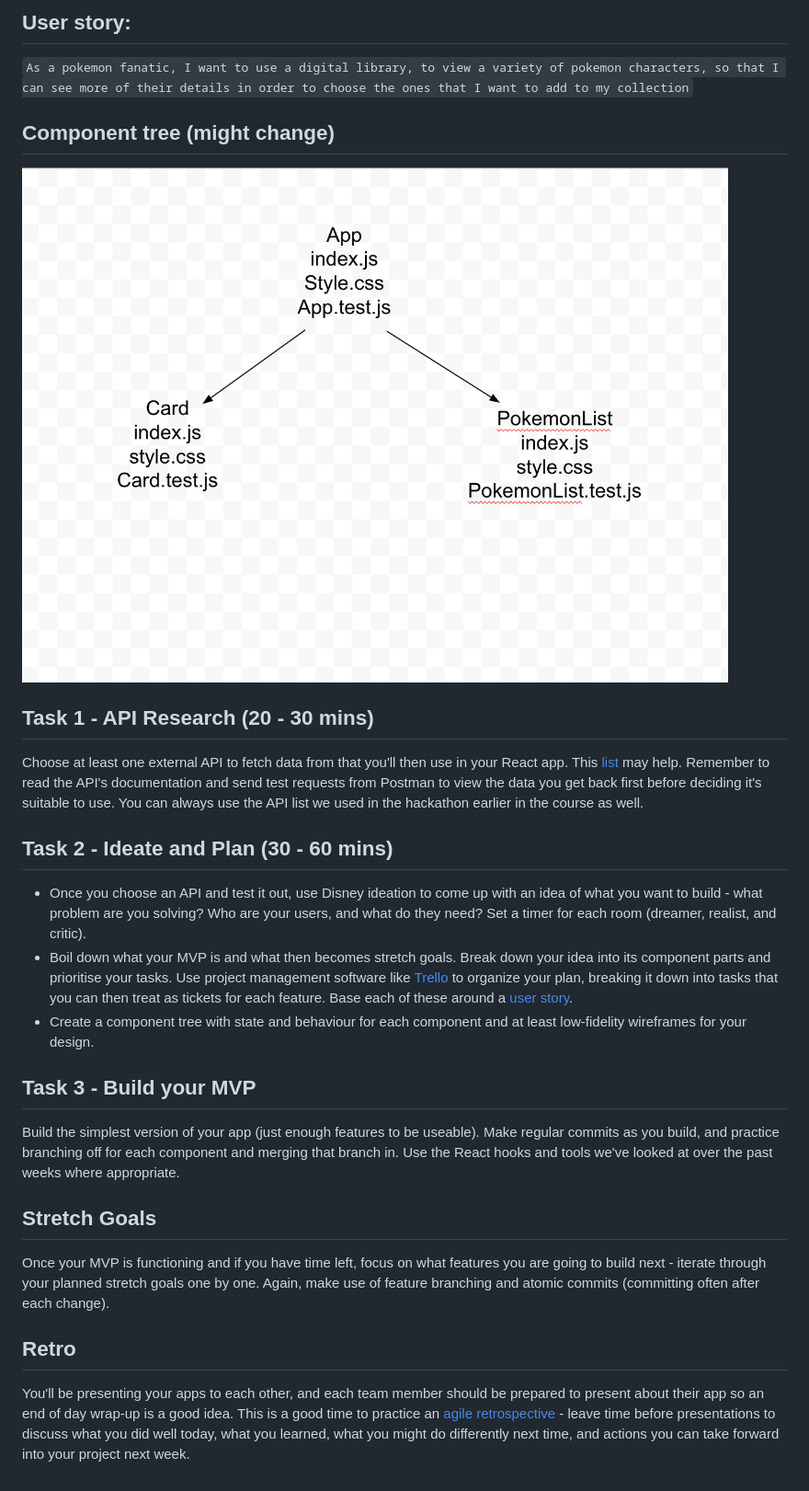
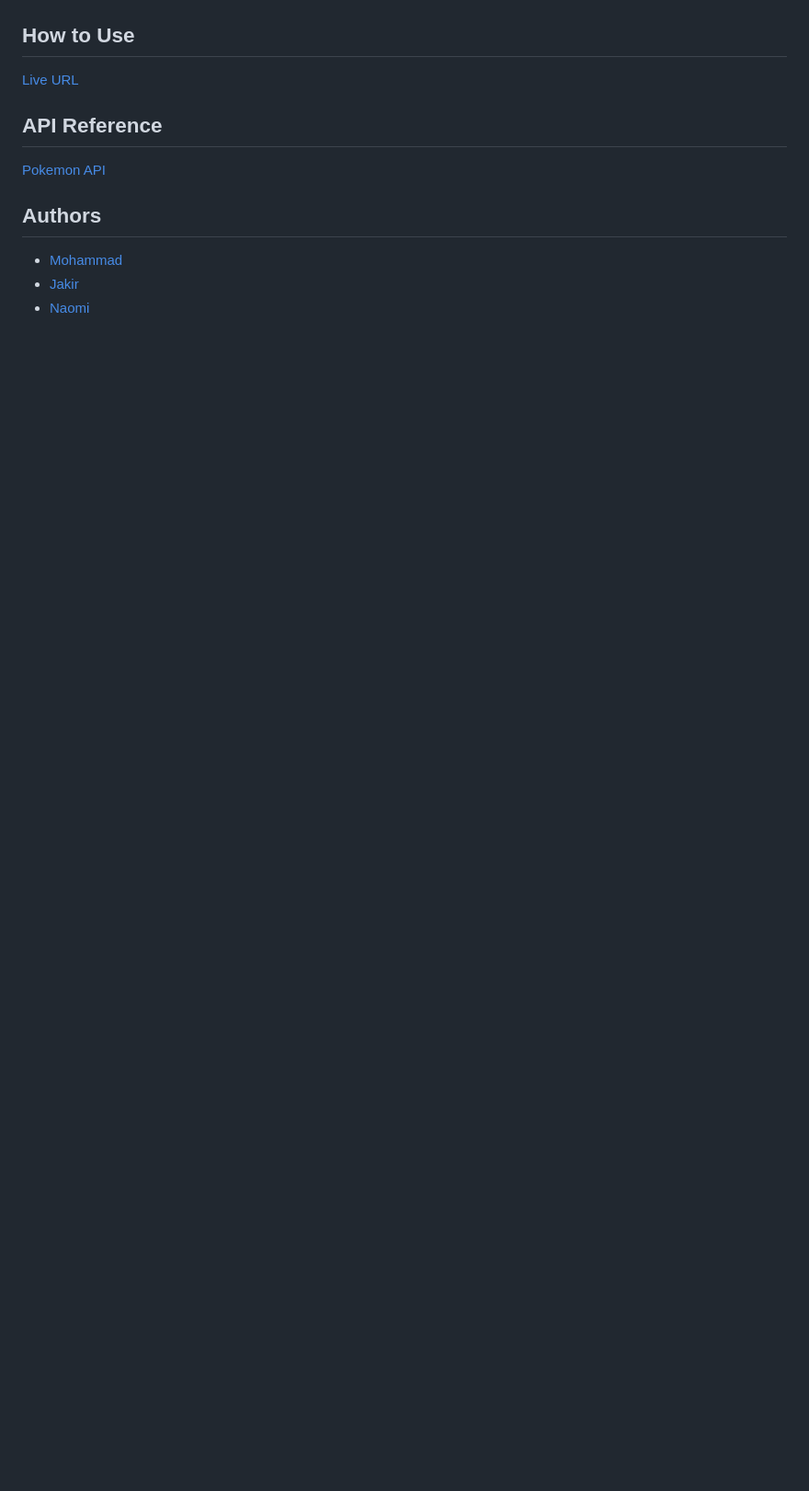
Before and after one commit to mz0121coder/pokemon-library, a Markdown page: README.md, the part around the change printed below. Shown: that part at 92% size. Drawn GitHub-style; blank space fills up the shorter version.

````diff
--- a/README.md
+++ b/README.md
@@ -10,30 +9,15 @@
 
-## User story:
 
-```As a pokemon fanatic, I want to use a digital library, to view a variety of pokemon characters, so that I can see more of their details in order to choose the ones that I want to add to my collection```
+## How to Use
 
-## Component tree (might change)
+[Live URL](https://mz0121coder.github.io/pokemon-library/)
 
-![component tree](./react_pokemon_component_tree.png)
+## API Reference
 
-## Task 1 - API Research (20 - 30 mins)
+[Pokemon API](https://pokeapi.co/)
 
-Choose at least one external API to fetch data from that you'll then use in your React app. This [list](https://apilist.fun) may help. Remember to read the API's documentation and send test requests from Postman to view the data you get back first before deciding it's suitable to use. You can always use the API list we used in the hackathon earlier in the course as well.
+## Authors
 
-## Task 2 - Ideate and Plan (30 - 60 mins)
-
-- Once you choose an API and test it out, use Disney ideation to come up with an idea of what you want to build - what problem are you solving? Who are your users, and what do they need? Set a timer for each room (dreamer, realist, and critic).
-- Boil down what your MVP is and what then becomes stretch goals. Break down your idea into its component parts and prioritise your tasks. Use project management software like [Trello](https://trello.com/en) to organize your plan, breaking it down into tasks that you can then treat as tickets for each feature. Base each of these around a [user story](https://www.atlassian.com/agile/project-management/user-stories).
-- Create a component tree with state and behaviour for each component and at least low-fidelity wireframes for your design.
-
-## Task 3 - Build your MVP
-
-Build the simplest version of your app (just enough features to be useable). Make regular commits as you build, and practice branching off for each component and merging that branch in. Use the React hooks and tools we've looked at over the past weeks where appropriate.
-
-## Stretch Goals
-
-Once your MVP is functioning and if you have time left, focus on what features you are going to build next - iterate through your planned stretch goals one by one. Again, make use of feature branching and atomic commits (committing often after each change).
-
-## Retro
-
-You'll be presenting your apps to each other, and each team member should be prepared to present about their app so an end of day wrap-up is a good idea. This is a good time to practice an [agile retrospective](https://www.atlassian.com/team-playbook/plays/retrospective) - leave time before presentations to discuss what you did well today, what you learned, what you might do differently next time, and actions you can take forward into your project next week.
+- [Mohammad](https://github.com/mz0121coder)
+- [Jakir](https://github.com/Jakir9)
+- [Naomi](https://github.com/naomiuwa)
````
Also changed, not shown: other parts of README.md (+4 -5 lines), pokemon-library/assets/react_pokemon_brainstorm.png (renamed from react_pokemon_brainstorm.png), pokemon-library/assets/react_pokemon_component_tree.png (renamed from react_pokemon_component_tree.png), pokemon-library/assets/react_pokemon_wireframe.png (renamed from react_pokemon_wireframe.png), 2 other files.
